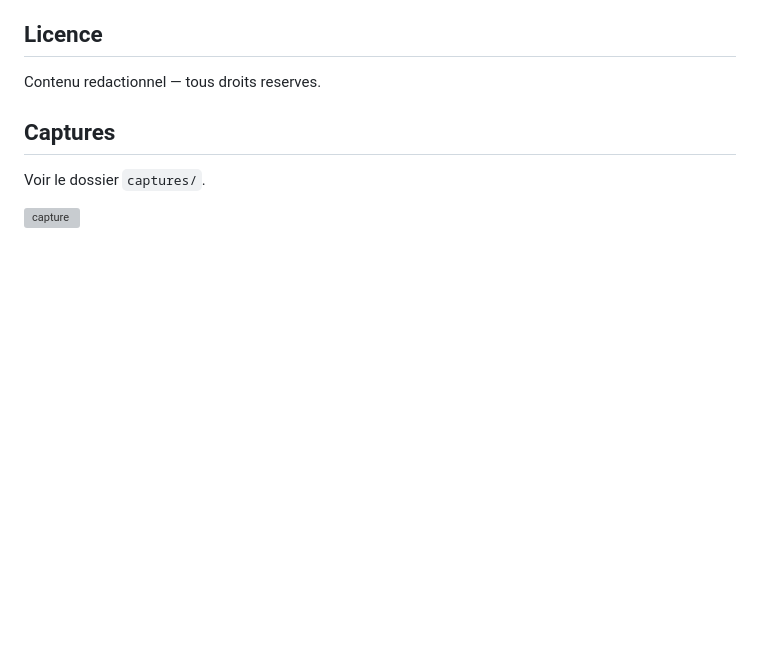
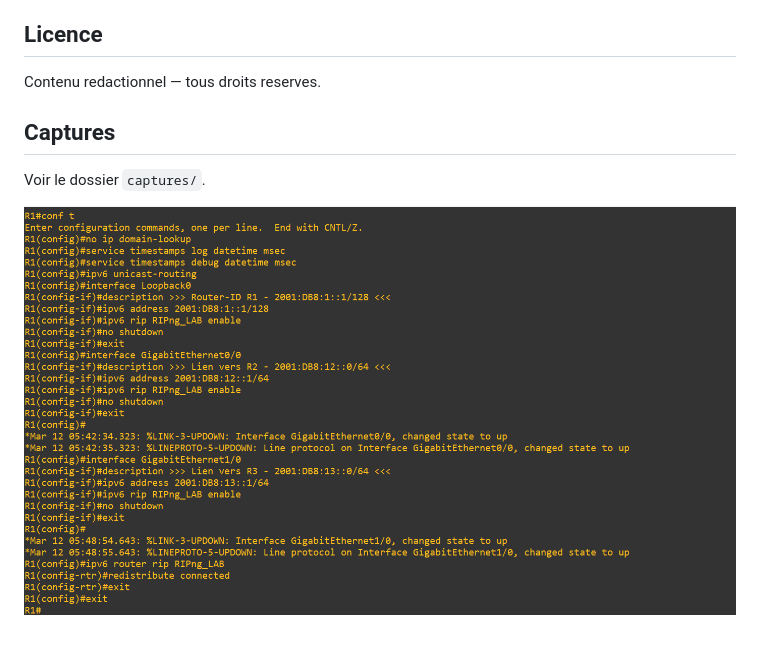
Before and after one commit to braz0101/routage-ripng, a Markdown page: README.md, the part around the change. GitHub-like rendering; pictures changed too: captures/1.png (added); blank space fills up the shorter version; grey boxes are pictures that could not be loaded.

Commit message:
Ajout des captures GNS3

```diff
--- a/README.md
+++ b/README.md
@@ -17,4 +17,4 @@ Contenu redactionnel — tous droits reserves.
 ## Captures
 Voir le dossier `captures/`.
 
-![capture](captures/)
+![capture](captures/1.png)
```
Also changed, not shown: captures/2.png (added), captures/3.png (added), captures/4.png (added), captures/topo_fi.png (added), captures/topo_init.png (added).
